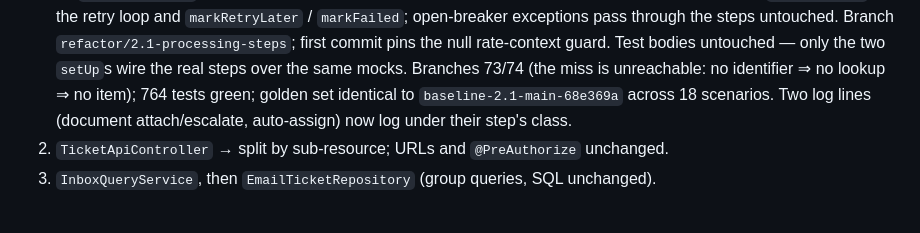
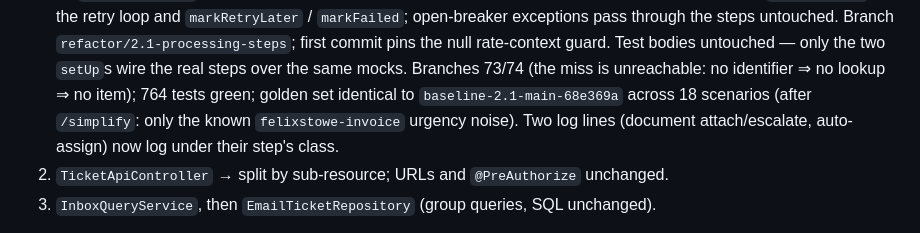
Before and after one commit to olegskel7-wq/smart-freight-inbox, a Markdown page: docs/refactoring.md, the part around the change. Drawn GitHub-style.

Commit message:
docs(refactoring): Stage 2.1 golden set after simplify

```diff
--- a/docs/refactoring.md
+++ b/docs/refactoring.md
@@ -189,7 +189,8 @@ Branch coverage of the classes the plan touches (clean run):
    `REQUIRES_NEW`, the retry loop and `markRetryLater` / `markFailed`; open-breaker exceptions pass through the steps untouched. Branch `refactor/2.1-processing-steps`; first commit
    pins the null rate-context guard. Test bodies untouched — only the two `setUp`s wire the real steps
    over the same mocks. Branches 73/74 (the miss is unreachable: no identifier ⇒ no lookup ⇒ no item);
-   764 tests green; golden set identical to `baseline-2.1-main-68e369a` across 18 scenarios. Two log
+   764 tests green; golden set identical to `baseline-2.1-main-68e369a` across 18 scenarios (after `/simplify`:
+   only the known `felixstowe-invoice` urgency noise). Two log
    lines (document attach/escalate, auto-assign) now log under their step's class.
 2. `TicketApiController` → split by sub-resource; URLs and `@PreAuthorize` unchanged.
 3. `InboxQueryService`, then `EmailTicketRepository` (group queries, SQL unchanged).
```
